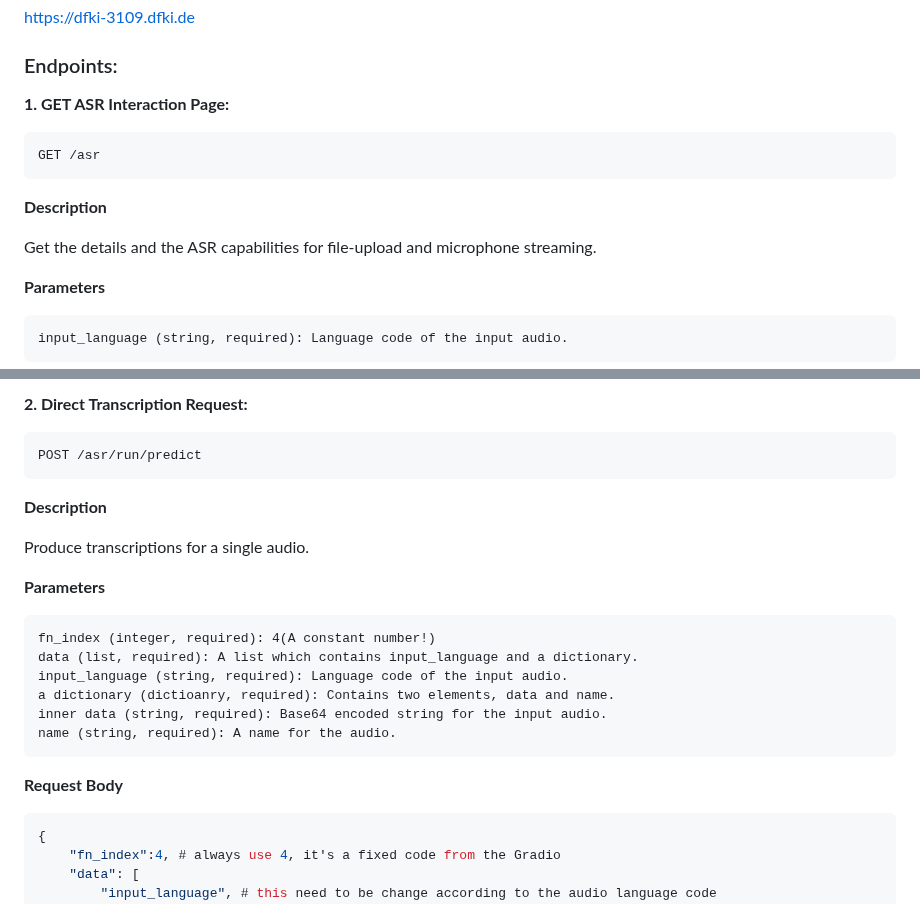
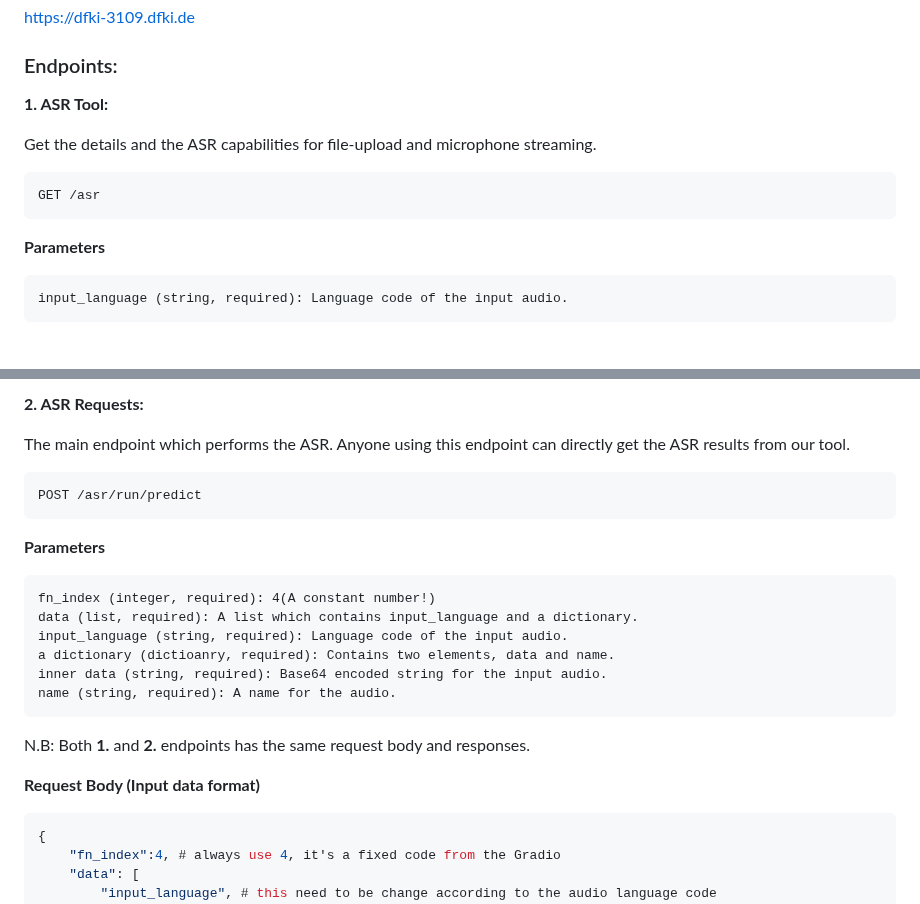
Before and after one commit to DFKI-NLP/tohyve-services, a Markdown page: automatic_speech_recognition/README.md, 2 parts joined by grey strips. Drawn GitHub-style; blank space fills up the shorter version.

````diff
--- a/automatic_speech_recognition/README.md
+++ b/automatic_speech_recognition/README.md
@@ -61,14 +61,13 @@ python3 -m main
 https://dfki-3109.dfki.de
 
 ### Endpoints:
-**1. GET ASR Interaction Page:**
+**1. ASR Tool:**
+
+Get the details and the ASR capabilities for file-upload and microphone streaming.
+
 ```hs
 GET /asr
 ```
-
-**Description**
-
-Get the details and the ASR capabilities for file-upload and microphone streaming.
 
 **Parameters**
 
@@ -101,13 +78,12 @@ input_language (string, required): Language code of the input audio.
 
 
-**2. Direct Transcription Request:**
+**2. ASR Requests:**
+
+The main endpoint which performs the ASR. Anyone using this endpoint can directly get the ASR results from our tool.
+
 ```hs
 POST /asr/run/predict
 ```
-
-**Description**
-
-Produce transcriptions for a single audio.
 
 **Parameters**
 
@@ -119,7 +95,10 @@ a dictionary (dictioanry, required): Contains two elements, data and name.
 inner data (string, required): Base64 encoded string for the input audio.
 name (string, required): A name for the audio.
 ```
-**Request Body**
+
+N.B: Both **1.** and **2.** endpoints has the same request body and responses.
+
+**Request Body (Input data format)**
 ```hs
 {
     "fn_index":4, # always use 4, it's a fixed code from the Gradio
````
Also changed, not shown: other parts of automatic_speech_recognition/README.md (+1 -23 lines).
